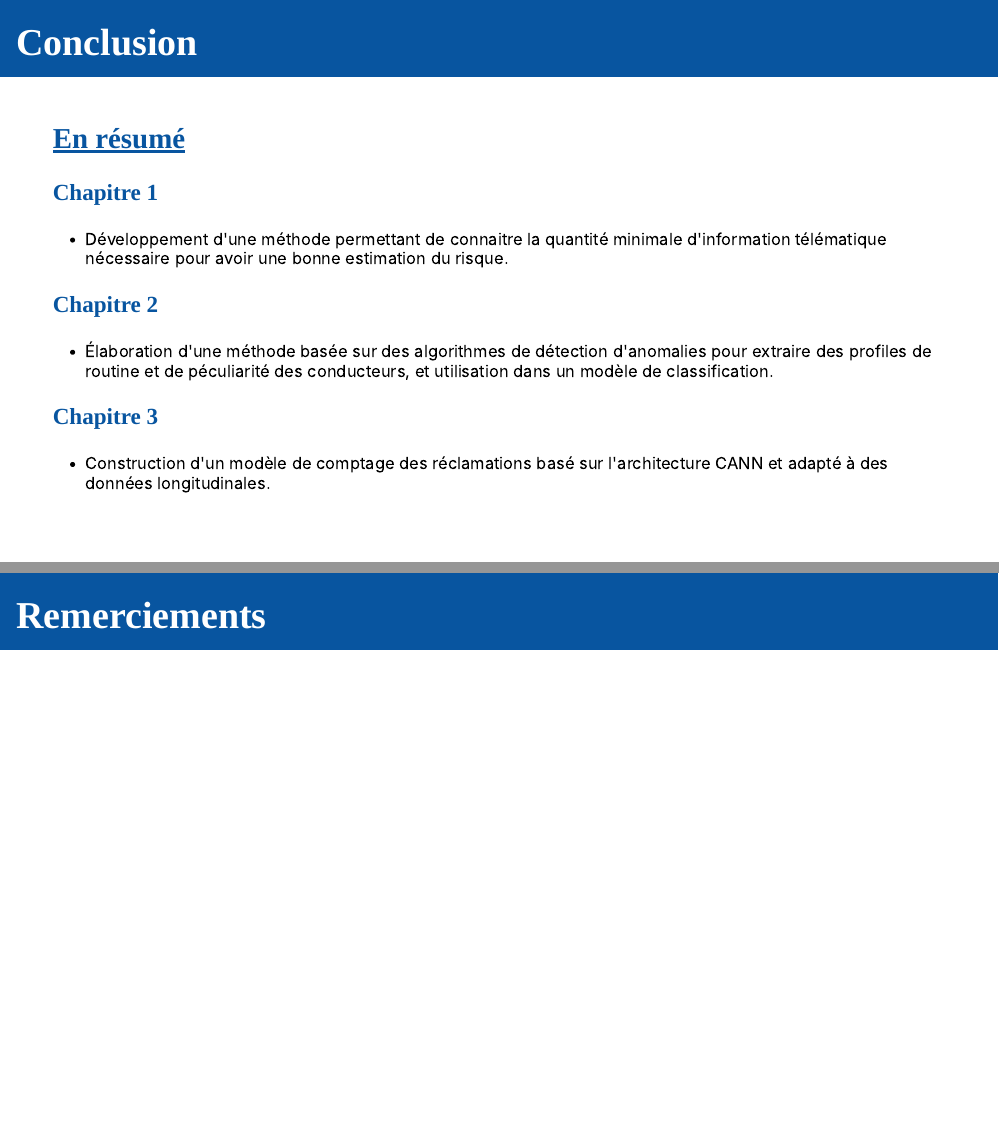
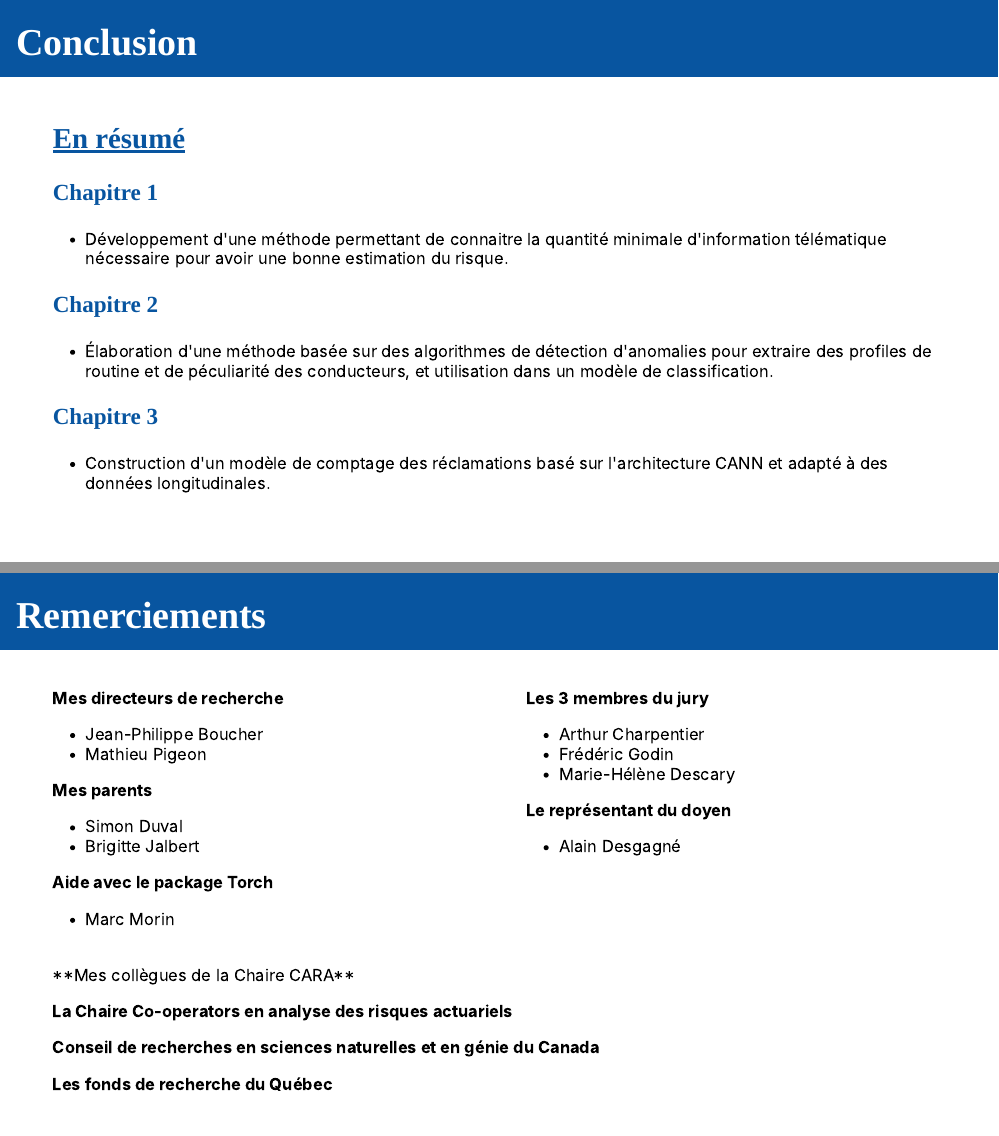
Before and after one commit to francisduval/soutenance, an R Markdown document (index.Rmd): pages 31 and 32 of 32, joined at a grey line. The pictures show the slides in the output file index.html that the author committed with the source; the slides are laid out offline by our stand-in for remark.js, each with all of its steps uncovered, in fonts that may differ from those the slides ask for, and without slide numbers, shadows or browser add-ons; a font, style sheet, LaTeX package, included part or bibliography that could not be used is replaced or left out.

Commit message:
Petites corrections

```diff
--- a/index.Rmd
+++ b/index.Rmd
@@ -958,3 +958,35 @@ knitr::include_graphics("images/results_article_3.png")
 ---
 
 # Remerciements
+
+.pull-left[
+**Mes directeurs de recherche**
+- Jean-Philippe Boucher
+- Mathieu Pigeon
+
+**Mes parents**
+- Simon Duval
+- Brigitte Jalbert
+
+**Aide avec le package Torch**
+- Marc Morin
+
+]
+.pull-right[
+**Les 3 membres du jury**
+- Arthur Charpentier
+- Frédéric Godin
+- Marie-Hélène Descary
+
+**Le représentant du doyen**
+- Alain Desgagné
+]
+<br>
+<br>
+**Mes collègues de la Chaire CARA**
+
+**La Chaire Co-operators en analyse des risques actuariels**
+
+**Conseil de recherches en sciences naturelles et en génie du Canada**
+
+**Les fonds de recherche du Québec**
```
Also changed, not shown: index.html, index.Rmd (6 more changed lines).
